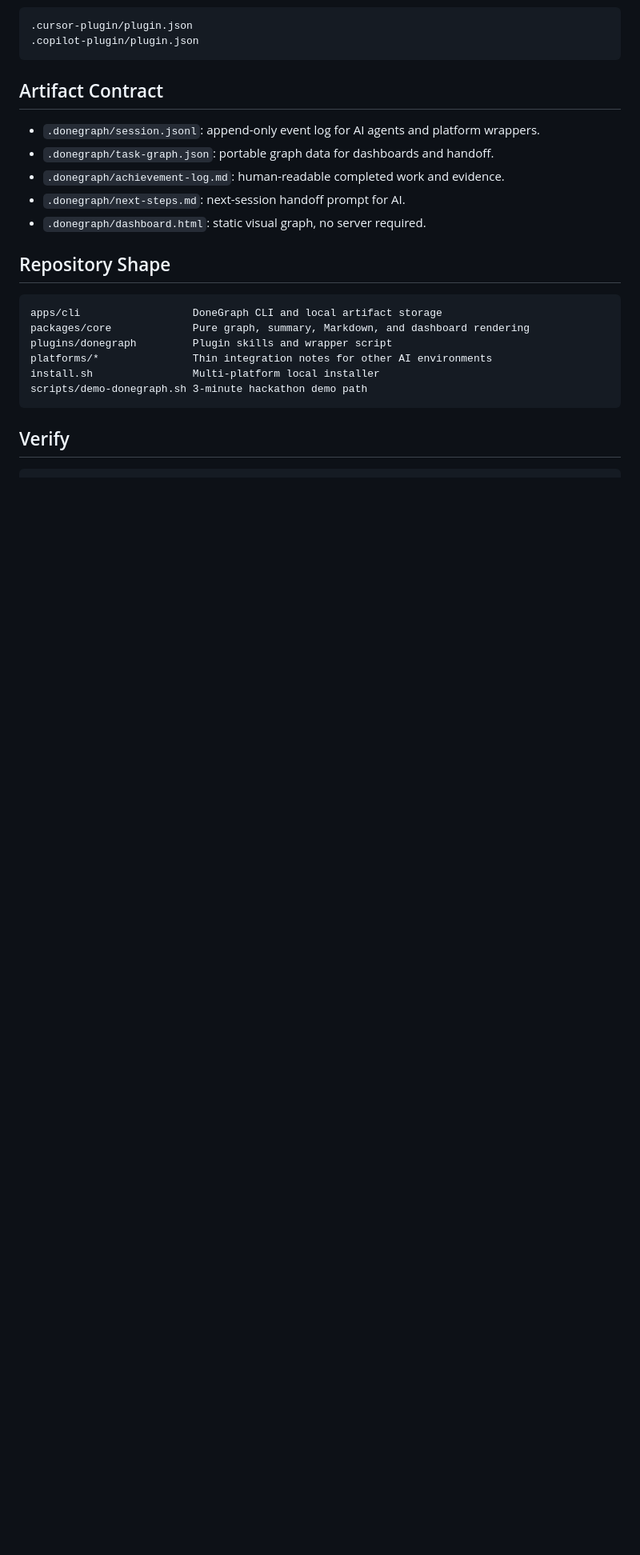
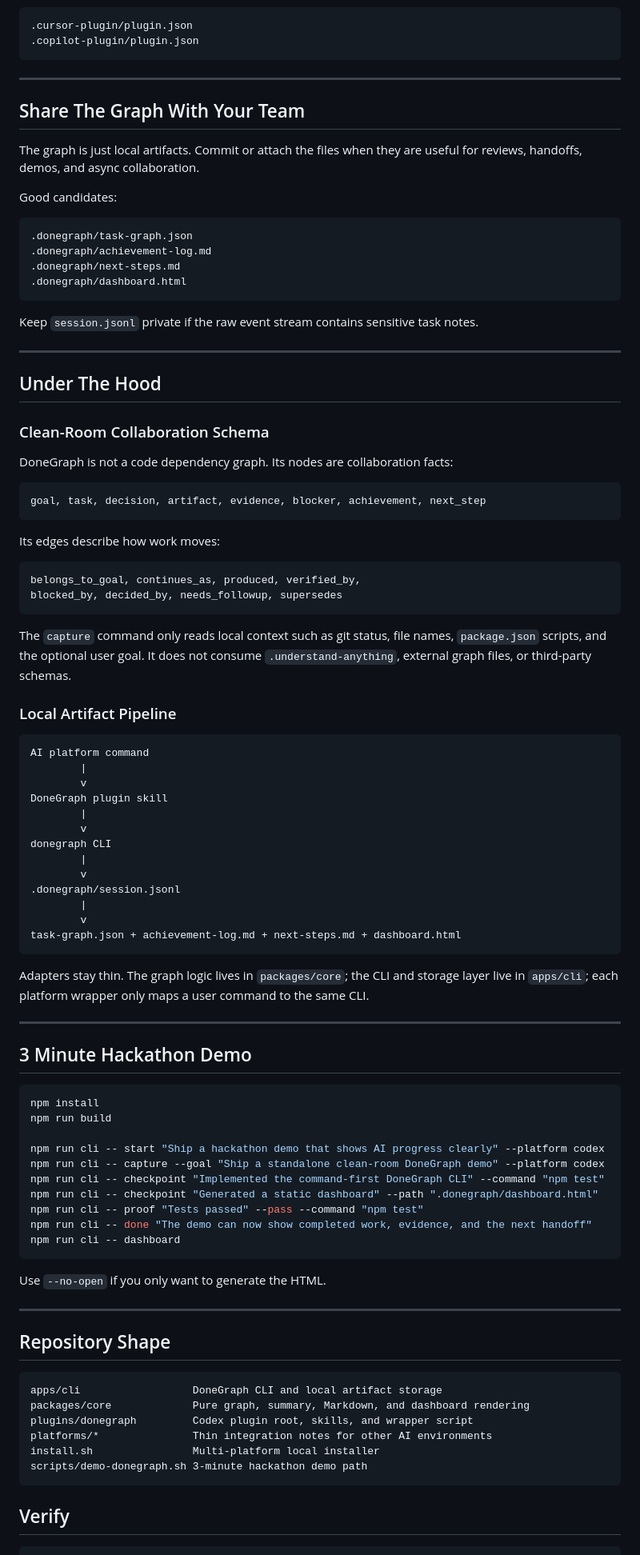
Before and after one commit to serein431/DoneGraph, a Markdown page: README.md, the part around one of its changes. Shown at 80% size. GitHub-like rendering; blank space fills up the shorter version.

Commit message:
Rewrite README story in English and add Chinese guide

````diff
--- a/README.md
+++ b/README.md
@@ -196,20 +187,91 @@ Cursor and VS Code can also discover metadata from:
 .copilot-plugin/plugin.json
 ```
 
-## Artifact Contract
+---
 
-- `.donegraph/session.jsonl`: append-only event log for AI agents and platform wrappers.
-- `.donegraph/task-graph.json`: portable graph data for dashboards and handoff.
-- `.donegraph/achievement-log.md`: human-readable completed work and evidence.
-- `.donegraph/next-steps.md`: next-session handoff prompt for AI.
-- `.donegraph/dashboard.html`: static visual graph, no server required.
+## Share The Graph With Your Team
+
+The graph is just local artifacts. Commit or attach the files when they are useful for reviews, handoffs, demos, and async collaboration.
+
+Good candidates:
+
+```text
+.donegraph/task-graph.json
+.donegraph/achievement-log.md
+.donegraph/next-steps.md
+.donegraph/dashboard.html
+```
+
+Keep `session.jsonl` private if the raw event stream contains sensitive task notes.
+
+---
+
+## Under The Hood
+
+### Clean-Room Collaboration Schema
+
+DoneGraph is not a code dependency graph. Its nodes are collaboration facts:
+
+```text
+goal, task, decision, artifact, evidence, blocker, achievement, next_step
+```
+
+Its edges describe how work moves:
+
+```text
+belongs_to_goal, continues_as, produced, verified_by,
+blocked_by, decided_by, needs_followup, supersedes
+```
+
+The `capture` command only reads local context such as git status, file names, `package.json` scripts, and the optional user goal. It does not consume `.understand-anything`, external graph files, or third-party schemas.
+
+### Local Artifact Pipeline
+
+```text
+AI platform command
+        |
+        v
+DoneGraph plugin skill
+        |
+        v
+donegraph CLI
+        |
+        v
+.donegraph/session.jsonl
+        |
+        v
+task-graph.json + achievement-log.md + next-steps.md + dashboard.html
+```
+
+Adapters stay thin. The graph logic lives in `packages/core`; the CLI and storage layer live in `apps/cli`; each platform wrapper only maps a user command to the same CLI.
+
+---
+
+## 3 Minute Hackathon Demo
+
+```bash
+npm install
+npm run build
+
+npm run cli -- start "Ship a hackathon demo that shows AI progress clearly" --platform codex
+npm run cli -- capture --goal "Ship a standalone clean-room DoneGraph demo" --platform codex
+npm run cli -- checkpoint "Implemented the command-first DoneGraph CLI" --command "npm test"
+npm run cli -- checkpoint "Generated a static dashboard" --path ".donegraph/dashboard.html"
+npm run cli -- proof "Tests passed" --pass --command "npm test"
+npm run cli -- done "The demo can now show completed work, evidence, and the next handoff"
+npm run cli -- dashboard
+```
+
+Use `--no-open` if you only want to generate the HTML.
+
+---
 
 ## Repository Shape
 
 ```text
 apps/cli                  DoneGraph CLI and local artifact storage
 packages/core             Pure graph, summary, Markdown, and dashboard rendering
-plugins/donegraph         Plugin skills and wrapper script
+plugins/donegraph         Codex plugin root, skills, and wrapper script
 platforms/*               Thin integration notes for other AI environments
 install.sh                Multi-platform local installer
 scripts/demo-donegraph.sh 3-minute hackathon demo path
````
Also changed, not shown: other parts of README.md (+63 -68 lines), READMEs/README.zh-CN.md (added, +277 -0 lines).
